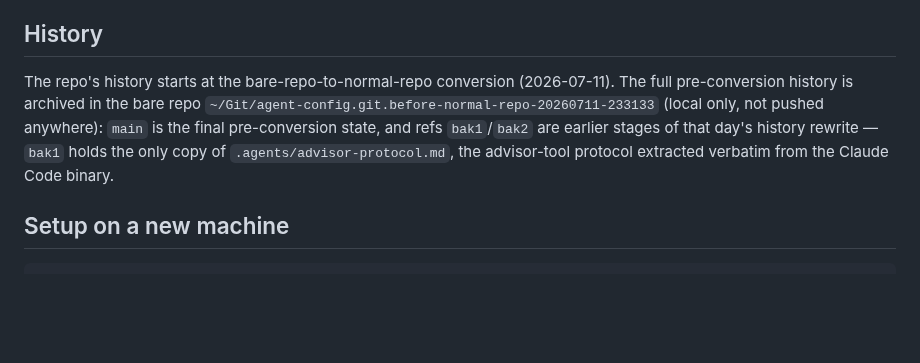
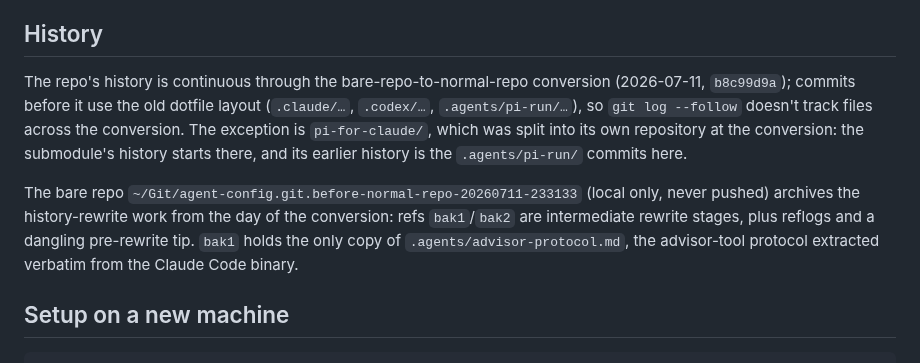
Before and after one commit to ahalekelly/agent-config, a Markdown page: README.md, the part around the change. GitHub-like rendering; blank space fills up the shorter version.

Commit message:
README: the repo history is continuous; only pi-for-claude was split
Co-Authored-By: Claude Fable 5 <noreply@anthropic.com>

```diff
--- a/README.md
+++ b/README.md
@@ -22,7 +22,9 @@ Versioned configuration for the coding agents on this machine: Claude Code, Code
 
 ## History
 
-The repo's history starts at the bare-repo-to-normal-repo conversion (2026-07-11). The full pre-conversion history is archived in the bare repo `~/Git/agent-config.git.before-normal-repo-20260711-233133` (local only, not pushed anywhere): `main` is the final pre-conversion state, and refs `bak1`/`bak2` are earlier stages of that day's history rewrite — `bak1` holds the only copy of `.agents/advisor-protocol.md`, the advisor-tool protocol extracted verbatim from the Claude Code binary.
+The repo's history is continuous through the bare-repo-to-normal-repo conversion (2026-07-11, `b8c99d9a`); commits before it use the old dotfile layout (`.claude/…`, `.codex/…`, `.agents/pi-run/…`), so `git log --follow` doesn't track files across the conversion. The exception is `pi-for-claude/`, which was split into its own repository at the conversion: the submodule's history starts there, and its earlier history is the `.agents/pi-run/` commits here.
+
+The bare repo `~/Git/agent-config.git.before-normal-repo-20260711-233133` (local only, never pushed) archives the history-rewrite work from the day of the conversion: refs `bak1`/`bak2` are intermediate rewrite stages, plus reflogs and a dangling pre-rewrite tip. `bak1` holds the only copy of `.agents/advisor-protocol.md`, the advisor-tool protocol extracted verbatim from the Claude Code binary.
 
 ## Setup on a new machine
 
```
